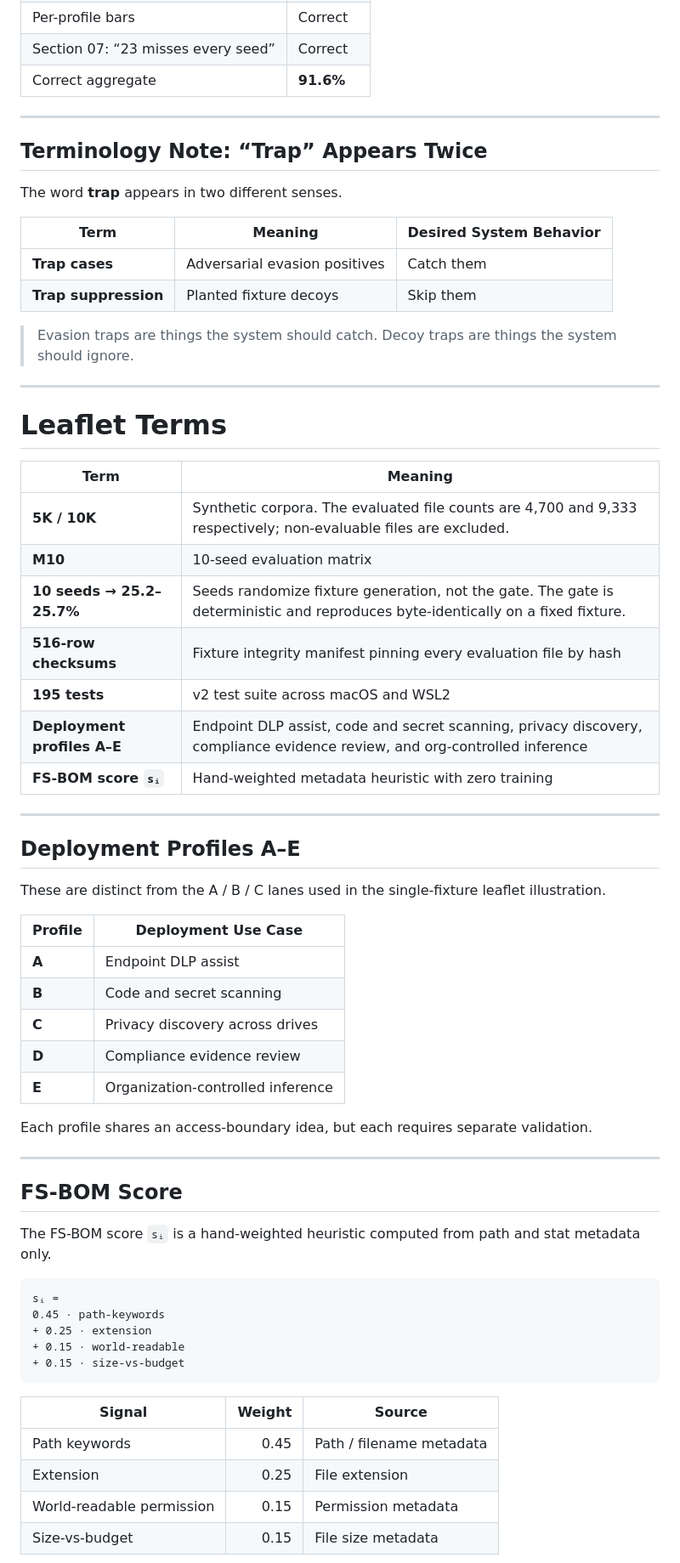
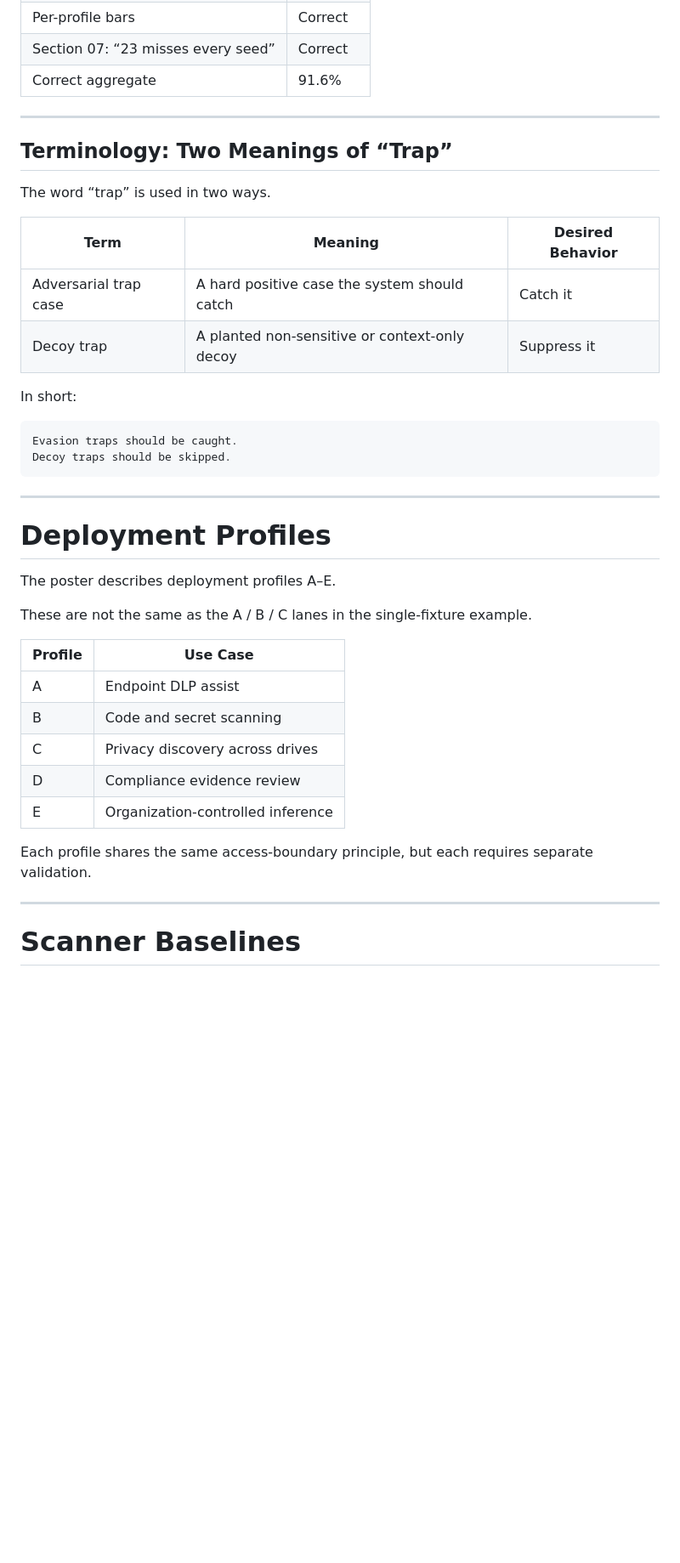
Before and after one commit to LakshmanS27/novel_mcp, a Markdown page: README.md, the part around one of its changes. Shown at 85% size. GitHub-like rendering; blank space fills up the shorter version.

````diff
--- a/README.md
+++ b/README.md
@@ -202,70 +452,45 @@ The correct aggregate is:
 | Caption: “230 of 2,730 missed”     | Correct   |
 | Per-profile bars                   | Correct   |
 | Section 07: “23 misses every seed” | Correct   |
-| Correct aggregate                  | **91.6%** |
+| Correct aggregate                  | 91.6%     |
 
 ---
 
-## Terminology Note: “Trap” Appears Twice
+## Terminology: Two Meanings of “Trap”
 
-The word **trap** appears in two different senses.
+The word “trap” is used in two ways.
 
-| Term                 | Meaning                       | Desired System Behavior |
-| -------------------- | ----------------------------- | ----------------------- |
-| **Trap cases**       | Adversarial evasion positives | Catch them              |
-| **Trap suppression** | Planted fixture decoys        | Skip them               |
+| Term                  | Meaning                                       | Desired Behavior |
+| --------------------- | --------------------------------------------- | ---------------- |
+| Adversarial trap case | A hard positive case the system should catch  | Catch it         |
+| Decoy trap            | A planted non-sensitive or context-only decoy | Suppress it      |
 
-> Evasion traps are things the system should catch.
-> Decoy traps are things the system should ignore.
+In short:
+
+```text
+Evasion traps should be caught.
+Decoy traps should be skipped.
+```
 
 ---
 
-# Leaflet Terms
+# Deployment Profiles
 
-| Term                        | Meaning                                                                                                                         |
-| --------------------------- | ------------------------------------------------------------------------------------------------------------------------------- |
-| **5K / 10K**                | Synthetic corpora. The evaluated file counts are 4,700 and 9,333 respectively; non-evaluable files are excluded.                |
-| **M10**                     | 10-seed evaluation matrix                                                                                                       |
-| **10 seeds → 25.2–25.7%**   | Seeds randomize fixture generation, not the gate. The gate is deterministic and reproduces byte-identically on a fixed fixture. |
-| **516-row checksums**       | Fixture integrity manifest pinning every evaluation file by hash                                                                |
-| **195 tests**               | v2 test suite across macOS and WSL2                                                                                             |
-| **Deployment profiles A–E** | Endpoint DLP assist, code and secret scanning, privacy discovery, compliance evidence review, and org-controlled inference      |
-| **FS-BOM score `sᵢ`**       | Hand-weighted metadata heuristic with zero training                                                                             |
+The poster describes deployment profiles A–E.
+
+These are not the same as the A / B / C lanes in the single-fixture example.
+
+| Profile | Use Case                          |
+| ------- | --------------------------------- |
+| A       | Endpoint DLP assist               |
+| B       | Code and secret scanning          |
+| C       | Privacy discovery across drives   |
+| D       | Compliance evidence review        |
+| E       | Organization-controlled inference |
+
+Each profile shares the same access-boundary principle, but each requires separate validation.
 
 ---
 
-## Deployment Profiles A–E
+# Scanner Baselines
 
-These are distinct from the A / B / C lanes used in the single-fixture leaflet illustration.
-
-| Profile | Deployment Use Case               |
-| ------- | --------------------------------- |
-| **A**   | Endpoint DLP assist               |
-| **B**   | Code and secret scanning          |
-| **C**   | Privacy discovery across drives   |
-| **D**   | Compliance evidence review        |
-| **E**   | Organization-controlled inference |
-
-Each profile shares an access-boundary idea, but each requires separate validation.
-
----
-
-## FS-BOM Score
-
-The FS-BOM score `sᵢ` is a hand-weighted heuristic computed from path and stat metadata only.
-
-```text
-sᵢ =
-0.45 · path-keywords
-+ 0.25 · extension
-+ 0.15 · world-readable
-+ 0.15 · size-vs-budget
-```
-
-| Signal                    | Weight | Source                   |
-| ------------------------- | -----: | ------------------------ |
-| Path keywords             |   0.45 | Path / filename metadata |
-| Extension                 |   0.25 | File extension           |
-| World-readable permission |   0.15 | Permission metadata      |
-| Size-vs-budget            |   0.15 | File size metadata       |
-
````
Also changed, not shown: other parts of README.md (+382 -235 lines).
